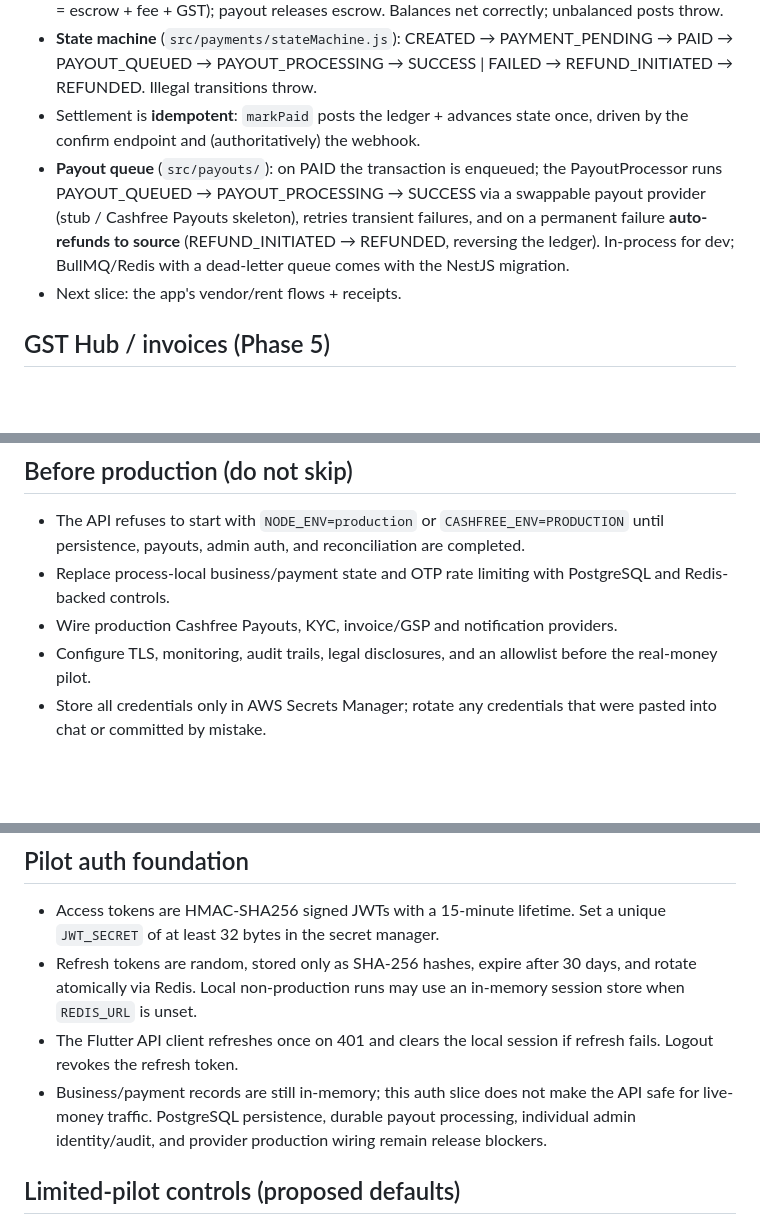
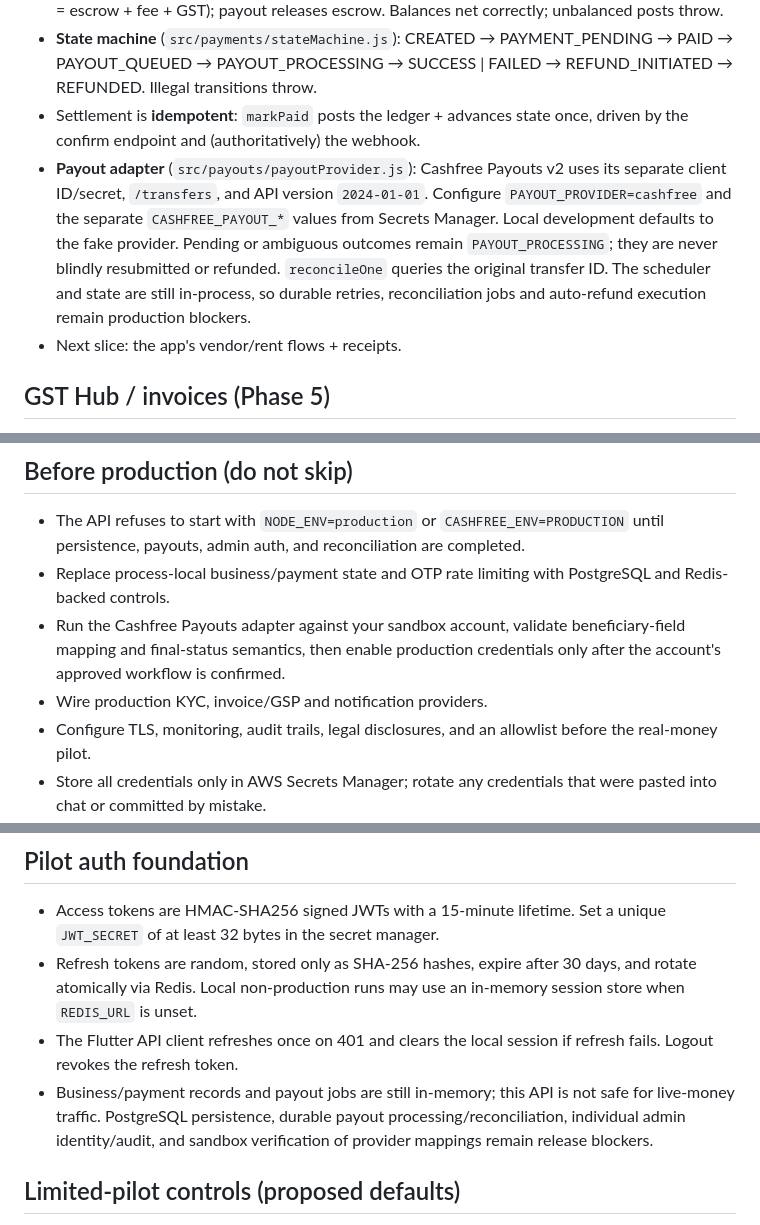
Before and after one commit to haricharanreddy28/XORPAY, a Markdown page: services/api/README.md, 3 parts joined by grey strips. Drawn GitHub-style; blank space fills up the shorter version.

Commit message:
Document Cashfree payout adapter and unresolved release gates

```diff
--- a/services/api/README.md
+++ b/services/api/README.md
@@ -105,12 +105,14 @@ flutter run \
   REFUND_INITIATED → REFUNDED. Illegal transitions throw.
 - Settlement is **idempotent**: `markPaid` posts the ledger + advances state
   once, driven by the confirm endpoint and (authoritatively) the webhook.
-- **Payout queue** (`src/payouts/`): on PAID the transaction is enqueued; the
-  PayoutProcessor runs PAYOUT_QUEUED → PAYOUT_PROCESSING → SUCCESS via a
-  swappable payout provider (stub / Cashfree Payouts skeleton), retries
-  transient failures, and on a permanent failure **auto-refunds to source**
-  (REFUND_INITIATED → REFUNDED, reversing the ledger). In-process for dev;
-  BullMQ/Redis with a dead-letter queue comes with the NestJS migration.
+- **Payout adapter** (`src/payouts/payoutProvider.js`): Cashfree Payouts v2
+  uses its separate client ID/secret, `/transfers`, and API version `2024-01-01`.
+  Configure `PAYOUT_PROVIDER=cashfree` and the separate `CASHFREE_PAYOUT_*`
+  values from Secrets Manager. Local development defaults to the fake provider.
+  Pending or ambiguous outcomes remain `PAYOUT_PROCESSING`; they are never
+  blindly resubmitted or refunded. `reconcileOne` queries the original transfer
+  ID. The scheduler and state are still in-process, so durable retries,
+  reconciliation jobs and auto-refund execution remain production blockers.
 - Next slice: the app's vendor/rent flows + receipts.
 
 ## GST Hub / invoices (Phase 5)
@@ -143,7 +145,10 @@ npm test   # node --test — runs the limits engine suite
   reconciliation are completed.
 - Replace process-local business/payment state and OTP rate limiting with
   PostgreSQL and Redis-backed controls.
-- Wire production Cashfree Payouts, KYC, invoice/GSP and notification providers.
+- Run the Cashfree Payouts adapter against your sandbox account, validate
+  beneficiary-field mapping and final-status semantics, then enable production
+  credentials only after the account's approved workflow is confirmed.
+- Wire production KYC, invoice/GSP and notification providers.
 - Configure TLS, monitoring, audit trails, legal disclosures, and an allowlist
   before the real-money pilot.
 - Store all credentials only in AWS Secrets Manager; rotate any credentials
@@ -157,10 +162,10 @@ npm test   # node --test — runs the limits engine suite
   in-memory session store when `REDIS_URL` is unset.
 - The Flutter API client refreshes once on 401 and clears the local session if
   refresh fails. Logout revokes the refresh token.
-- Business/payment records are still in-memory; this auth slice does not make
-  the API safe for live-money traffic. PostgreSQL persistence, durable payout
-  processing, individual admin identity/audit, and provider production wiring
-  remain release blockers.
+- Business/payment records and payout jobs are still in-memory; this API is not
+  safe for live-money traffic. PostgreSQL persistence, durable payout
+  processing/reconciliation, individual admin identity/audit, and sandbox
+  verification of provider mappings remain release blockers.
 
 
 ## Limited-pilot controls (proposed defaults)
```
